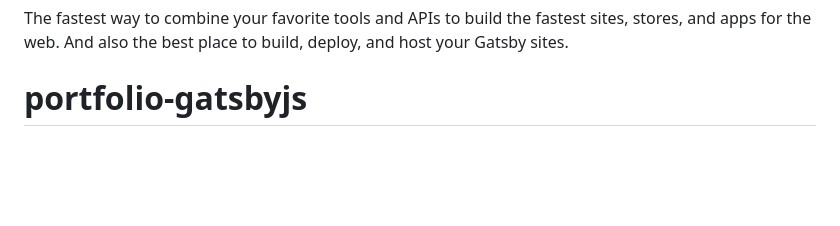
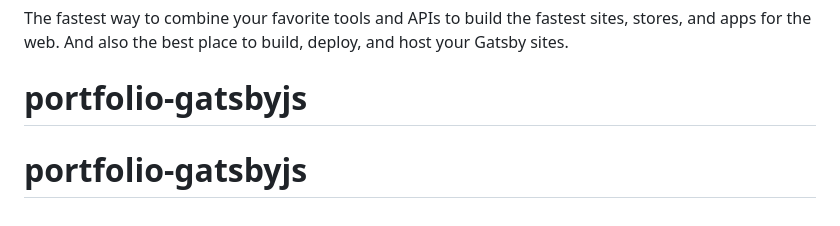
Before and after one commit to randalio/portfolio-gatsbyjs, a Markdown page: README.md, the part around the change. Rendered like a GitHub page; blank space fills up the shorter version.

```diff
--- a/README.md
+++ b/README.md
@@ -98,3 +98,4 @@ The fastest way to combine your favorite tools and APIs to build the fastest sit
 
 <!-- AUTO-GENERATED-CONTENT:END -->
 # portfolio-gatsbyjs
+# portfolio-gatsbyjs
```
